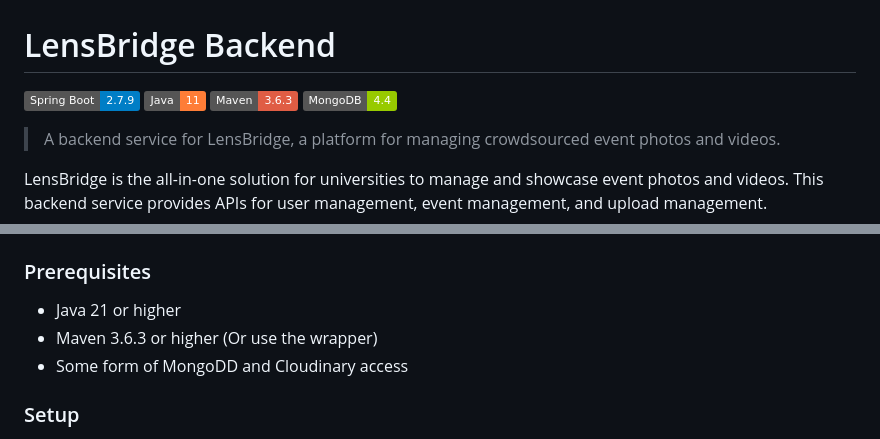
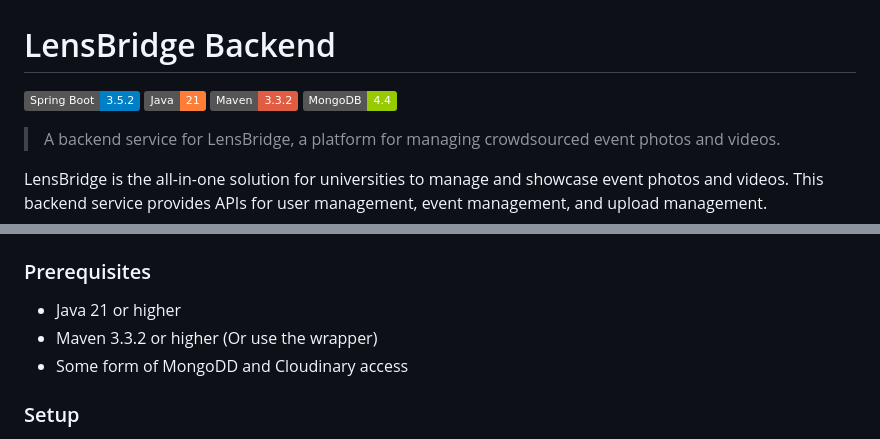
Before and after one commit to LensBridge/LensBridgeBackend, a Markdown page: README.md, 2 parts joined by grey strips. Rendered like a GitHub page; badges without logos.

```diff
--- a/README.md
+++ b/README.md
@@ -2,9 +2,9 @@
 
 # LensBridge Backend
 
-![Spring Boot](https://img.shields.io/badge/Spring%20Boot-2.7.9-blue)
-![Java](https://img.shields.io/badge/Java-11-orange)
-![Maven](https://img.shields.io/badge/Maven-3.6.3-red)
+![Spring Boot](https://img.shields.io/badge/Spring%20Boot-3.5.2-blue)
+![Java](https://img.shields.io/badge/Java-21-orange)
+![Maven](https://img.shields.io/badge/Maven-3.3.2-red)
 ![MongoDB](https://img.shields.io/badge/MongoDB-4.4-green)
 
 </p>
@@ -29,7 +29,7 @@ This project is built using Java (duh), Spring Boot, and MongoDB. It follows the
 ### Prerequisites
 
 - Java 21 or higher
-- Maven 3.6.3 or higher (Or use the wrapper)
+- Maven 3.3.2 or higher (Or use the wrapper)
 - Some form of MongoDD and Cloudinary access
 
 ### Setup
```
